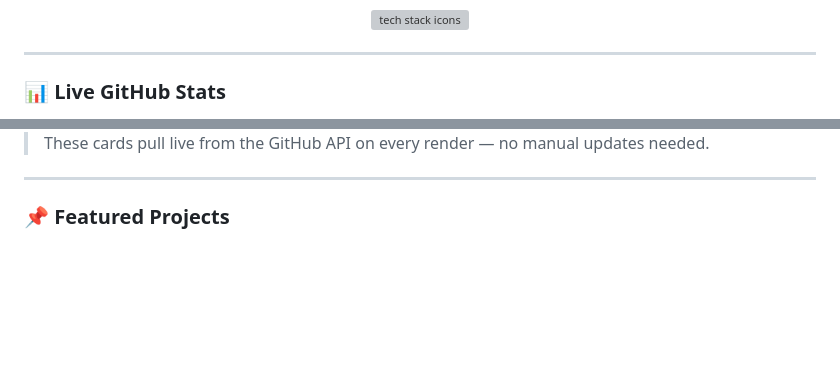
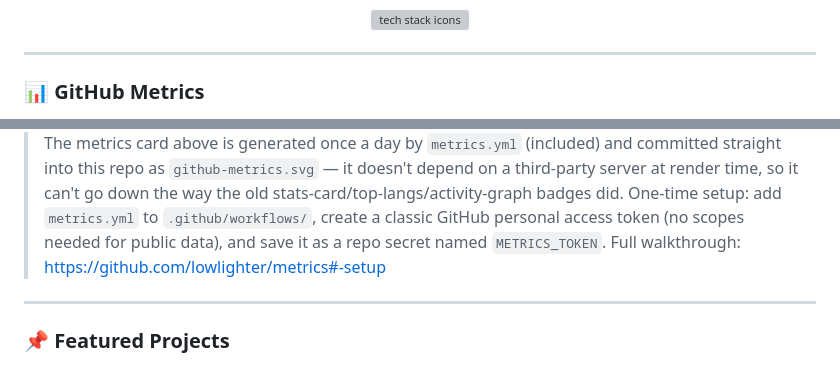
Before and after one commit to vaibhav-kodiyan/vaibhav-kodiyan, a Markdown page: README.md, 2 parts joined by grey strips. Rendered like a GitHub page; blank space fills up the shorter version; grey boxes are pictures that could not be loaded.

Commit message:
Revise GitHub Metrics section in README
Updated GitHub stats section to include metrics card and improved description.

```diff
--- a/README.md
+++ b/README.md
@@ -33,7 +33,7 @@ I build tools that sit at the intersection of **AI agents, autonomy, and simulat
 
 ---
 
-### 📊 Live GitHub Stats
+### 📊 GitHub Metrics
 
 <div align="center">
 
@@ -50,7 +47,7 @@ I build tools that sit at the intersection of **AI agents, autonomy, and simulat
 
 </div>
 
-> These cards pull live from the GitHub API on every render — no manual updates needed.
+> The metrics card above is generated once a day by `metrics.yml` (included) and committed straight into this repo as `github-metrics.svg` — it doesn't depend on a third-party server at render time, so it can't go down the way the old stats-card/top-langs/activity-graph badges did. One-time setup: add `metrics.yml` to `.github/workflows/`, create a classic GitHub personal access token (no scopes needed for public data), and save it as a repo secret named `METRICS_TOKEN`. Full walkthrough: https://github.com/lowlighter/metrics#-setup
 
 ---
 
```
Also changed, not shown: other parts of README.md (+2 -5 lines).
